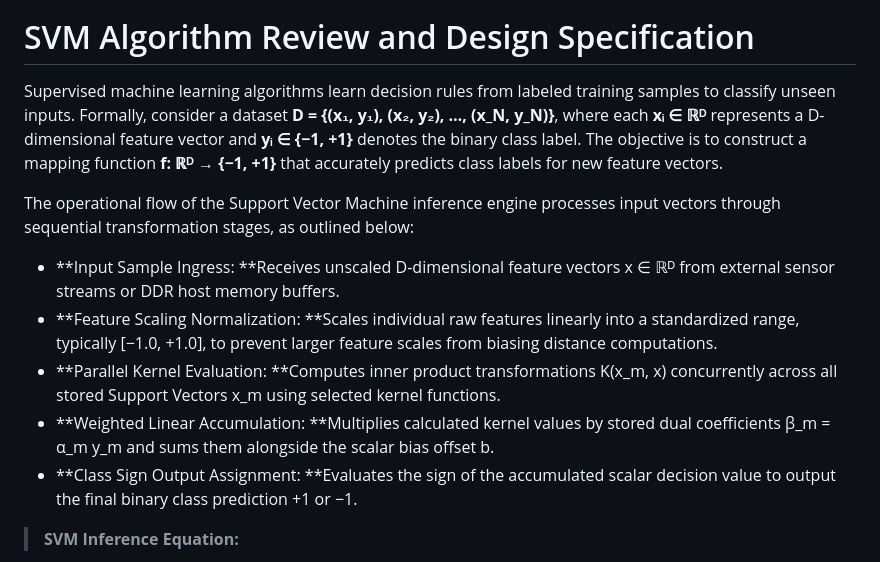
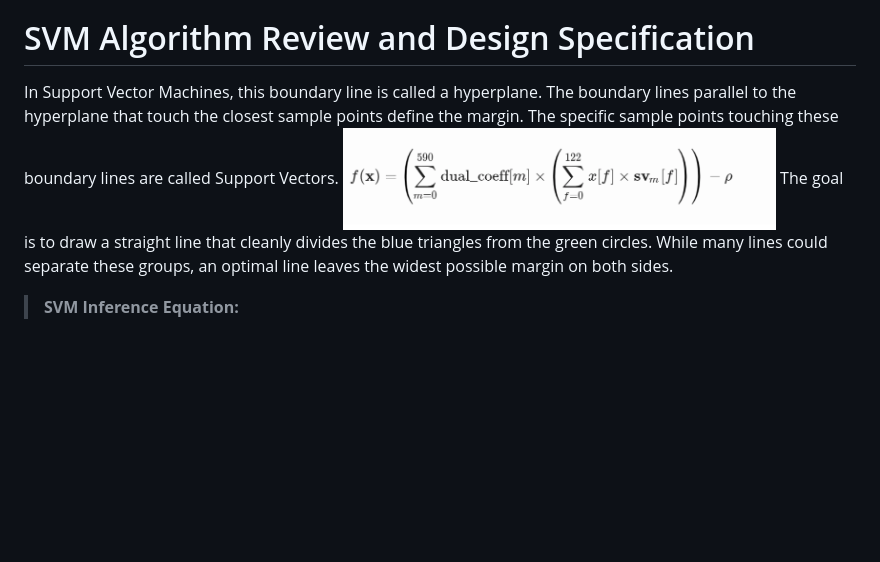
Before and after one commit to MohamedhaysamECE/Acceleration-of-a-SVM-on-the-ZCU102-FPGA-board, a Markdown page: README.md, the part around the change. GitHub-like rendering; blank space fills up the shorter version.

Commit message:
Revise SVM algorithm section in README
Removed detailed explanation of SVM operational flow and added a description of hyperplanes and margins.

```diff
--- a/README.md
+++ b/README.md
@@ -3,16 +3,9 @@
 This project aims to design, implement, and evaluate a hardware-accelerated SVM inference engine on the ZCU102 board. The objective is not only functional correctness but a quantified comparison between a software (CPU) baseline and a hardware-accelerated (FPGA) implementation in terms of execution latency, throughput and classification accuracy.
 
 # SVM Algorithm Review and Design Specification
-
-Supervised machine learning algorithms learn decision rules from labeled training samples to classify unseen inputs. Formally, consider a dataset **D = {(x₁, y₁), (x₂, y₂), …, (x_N, y_N)}**, where each **xᵢ ∈ ℝᴰ** represents a D-dimensional feature vector and **yᵢ ∈ {−1, +1}** denotes the binary class label. The objective is to construct a mapping function **f: ℝᴰ → {−1, +1}** that accurately predicts class labels for new feature vectors.
-
-The operational flow of the Support Vector Machine inference engine processes input vectors through sequential transformation stages, as outlined below:
-
-- **Input Sample Ingress: **Receives unscaled D-dimensional feature vectors x ∈ ℝᴰ from external sensor streams or DDR host memory buffers.
-- **Feature Scaling Normalization: **Scales individual raw features linearly into a standardized range, typically [−1.0, +1.0], to prevent larger feature scales from biasing distance computations.
-- **Parallel Kernel Evaluation: **Computes inner product transformations K(x_m, x) concurrently across all stored Support Vectors x_m using selected kernel functions.
-- **Weighted Linear Accumulation: **Multiplies calculated kernel values by stored dual coefficients β_m = α_m y_m and sums them alongside the scalar bias offset b.
-- **Class Sign Output Assignment: **Evaluates the sign of the accumulated scalar decision value to output the final binary class prediction +1 or −1.
+In Support Vector Machines, this boundary line is called a hyperplane. The boundary lines parallel to the hyperplane that touch the closest sample points define the margin. The specific sample points touching these boundary lines are called Support Vectors.
+<img width="433" height="103" alt="image" src="Images/Picture1.png" />
+The goal is to draw a straight line that cleanly divides the blue triangles from the green circles. While many lines could separate these groups, an optimal line leaves the widest possible margin on both sides.
 > **SVM Inference Equation:**
 >
 <img width="433" height="103" alt="image" src="Images/Picture1.png" />
```
